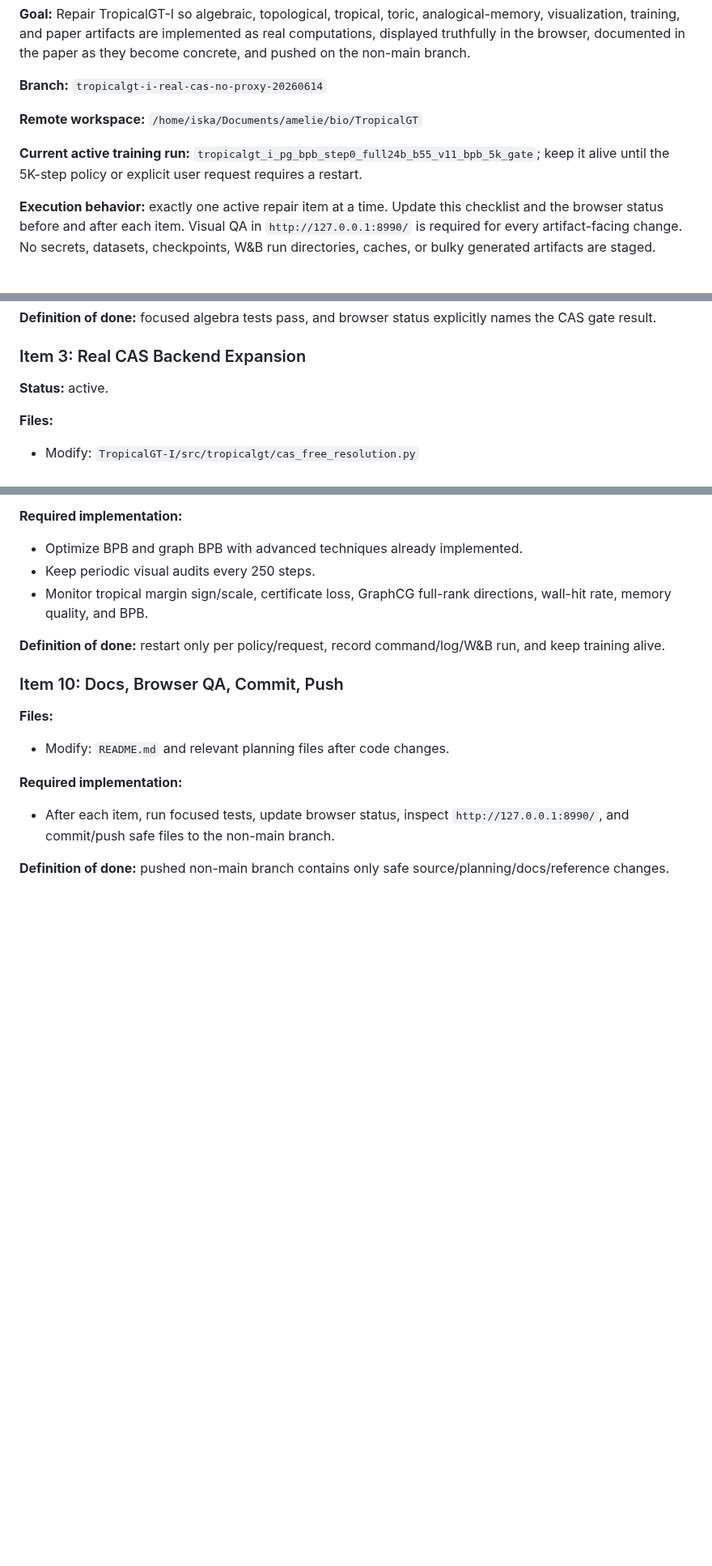
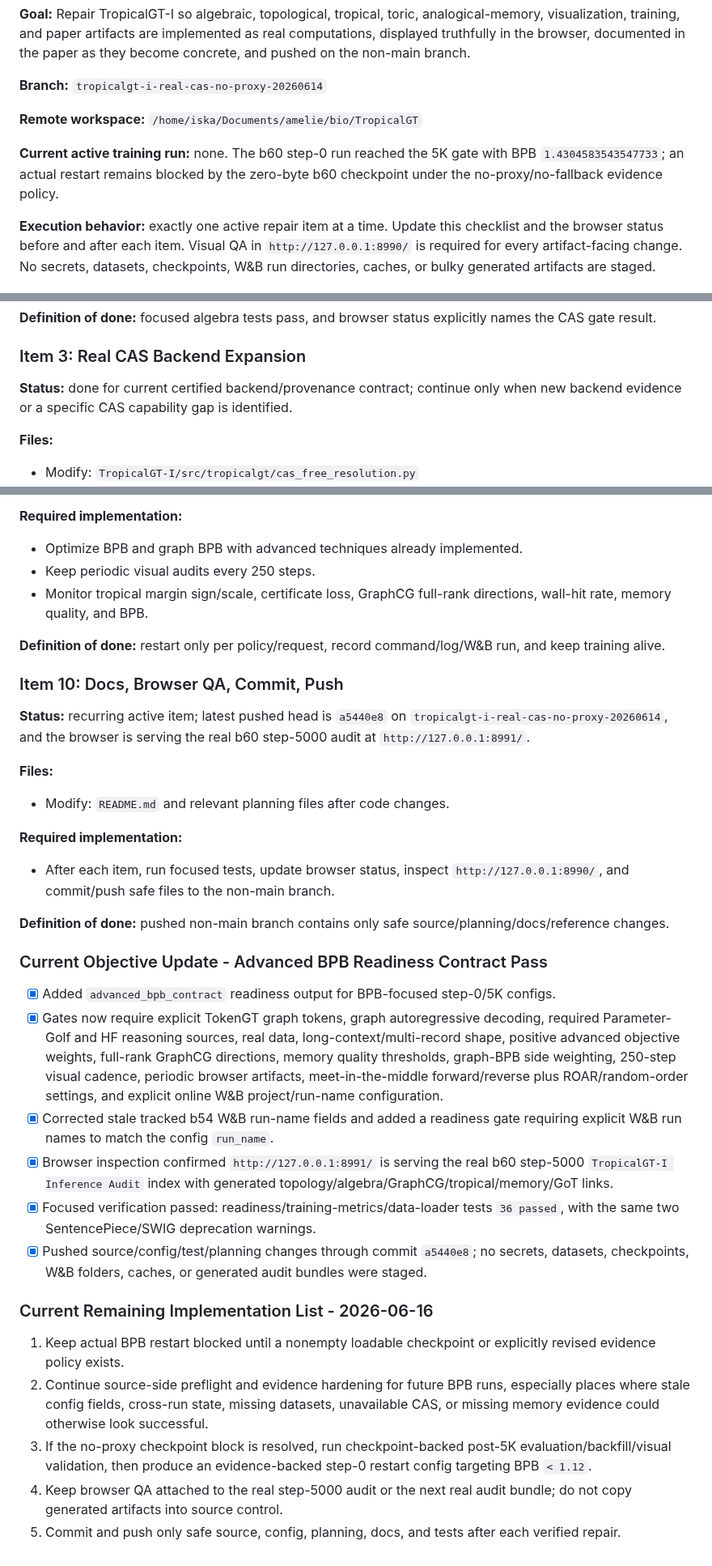
Before and after one commit to amelie-iska/TropicalGT, a Markdown page: planning/tropicalgt_i_linear_repair_checklist_2026-06-14.md, 3 parts joined by grey strips. Shown at 81% size. GitHub-like rendering; blank space fills up the shorter version.

Commit message:
Sync TropicalGT repair checklist state

```diff
--- a/planning/tropicalgt_i_linear_repair_checklist_2026-06-14.md
+++ b/planning/tropicalgt_i_linear_repair_checklist_2026-06-14.md
@@ -8,7 +8,7 @@
 
 **Remote workspace:** `/home/iska/Documents/amelie/bio/TropicalGT`
 
-**Current active training run:** `tropicalgt_i_pg_bpb_step0_full24b_b55_v11_bpb_5k_gate`; keep it alive until the 5K-step policy or explicit user request requires a restart.
+**Current active training run:** none. The b60 step-0 run reached the 5K gate with BPB `1.4304583543547733`; an actual restart remains blocked by the zero-byte b60 checkpoint under the no-proxy/no-fallback evidence policy.
 
 **Execution behavior:** exactly one active repair item at a time. Update this checklist and the browser status before and after each item. Visual QA in `http://127.0.0.1:8990/` is required for every artifact-facing change. No secrets, datasets, checkpoints, W&B run directories, caches, or bulky generated artifacts are staged.
 
@@ -64,7 +64,7 @@
 
 ### Item 3: Real CAS Backend Expansion
 
-**Status:** active.
+**Status:** done for current certified backend/provenance contract; continue only when new backend evidence or a specific CAS capability gap is identified.
 
 **Files:**
 - Modify: `TropicalGT-I/src/tropicalgt/cas_free_resolution.py`
@@ -166,6 +178,8 @@
 
 ### Item 10: Docs, Browser QA, Commit, Push
 
+**Status:** recurring active item; latest pushed head is `a5440e8` on `tropicalgt-i-real-cas-no-proxy-20260614`, and the browser is serving the real b60 step-5000 audit at `http://127.0.0.1:8991/`.
+
 **Files:**
 - Modify: `README.md` and relevant planning files after code changes.
 
@@ -173,3 +187,20 @@
 - After each item, run focused tests, update browser status, inspect `http://127.0.0.1:8990/`, and commit/push safe files to the non-main branch.
 
 **Definition of done:** pushed non-main branch contains only safe source/planning/docs/reference changes.
+
+### Current Objective Update - Advanced BPB Readiness Contract Pass
+
+- [x] Added `advanced_bpb_contract` readiness output for BPB-focused step-0/5K configs.
+- [x] Gates now require explicit TokenGT graph tokens, graph autoregressive decoding, required Parameter-Golf and HF reasoning sources, real data, long-context/multi-record shape, positive advanced objective weights, full-rank GraphCG directions, memory quality thresholds, graph-BPB side weighting, 250-step visual cadence, periodic browser artifacts, meet-in-the-middle forward/reverse plus ROAR/random-order settings, and explicit online W&B project/run-name configuration.
+- [x] Corrected stale tracked b54 W&B run-name fields and added a readiness gate requiring explicit W&B run names to match the config `run_name`.
+- [x] Browser inspection confirmed `http://127.0.0.1:8991/` is serving the real b60 step-5000 `TropicalGT-I Inference Audit` index with generated topology/algebra/GraphCG/tropical/memory/GoT links.
+- [x] Focused verification passed: readiness/training-metrics/data-loader tests `36 passed`, with the same two SentencePiece/SWIG deprecation warnings.
+- [x] Pushed source/config/test/planning changes through commit `a5440e8`; no secrets, datasets, checkpoints, W&B folders, caches, or generated audit bundles were staged.
+
+### Current Remaining Implementation List - 2026-06-16
+
+1. Keep actual BPB restart blocked until a nonempty loadable checkpoint or explicitly revised evidence policy exists.
+2. Continue source-side preflight and evidence hardening for future BPB runs, especially places where stale config fields, cross-run state, missing datasets, unavailable CAS, or missing memory evidence could otherwise look successful.
+3. If the no-proxy checkpoint block is resolved, run checkpoint-backed post-5K evaluation/backfill/visual validation, then produce an evidence-backed step-0 restart config targeting BPB `< 1.12`.
+4. Keep browser QA attached to the real step-5000 audit or the next real audit bundle; do not copy generated artifacts into source control.
+5. Commit and push only safe source, config, planning, docs, and tests after each verified repair.
```
Also changed, not shown: other parts of planning/tropicalgt_i_linear_repair_checklist_2026-06-14.md (+12 -0 lines).
